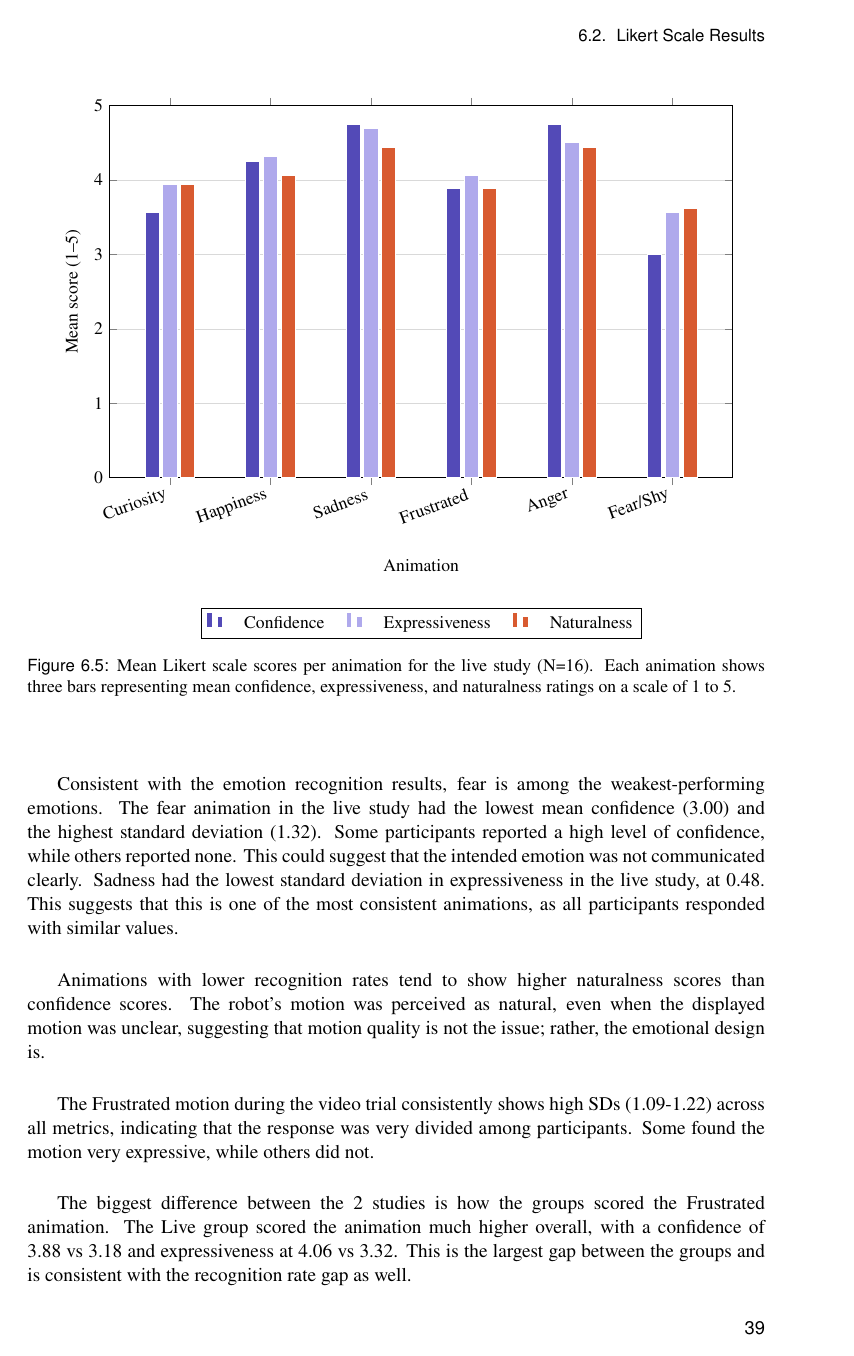
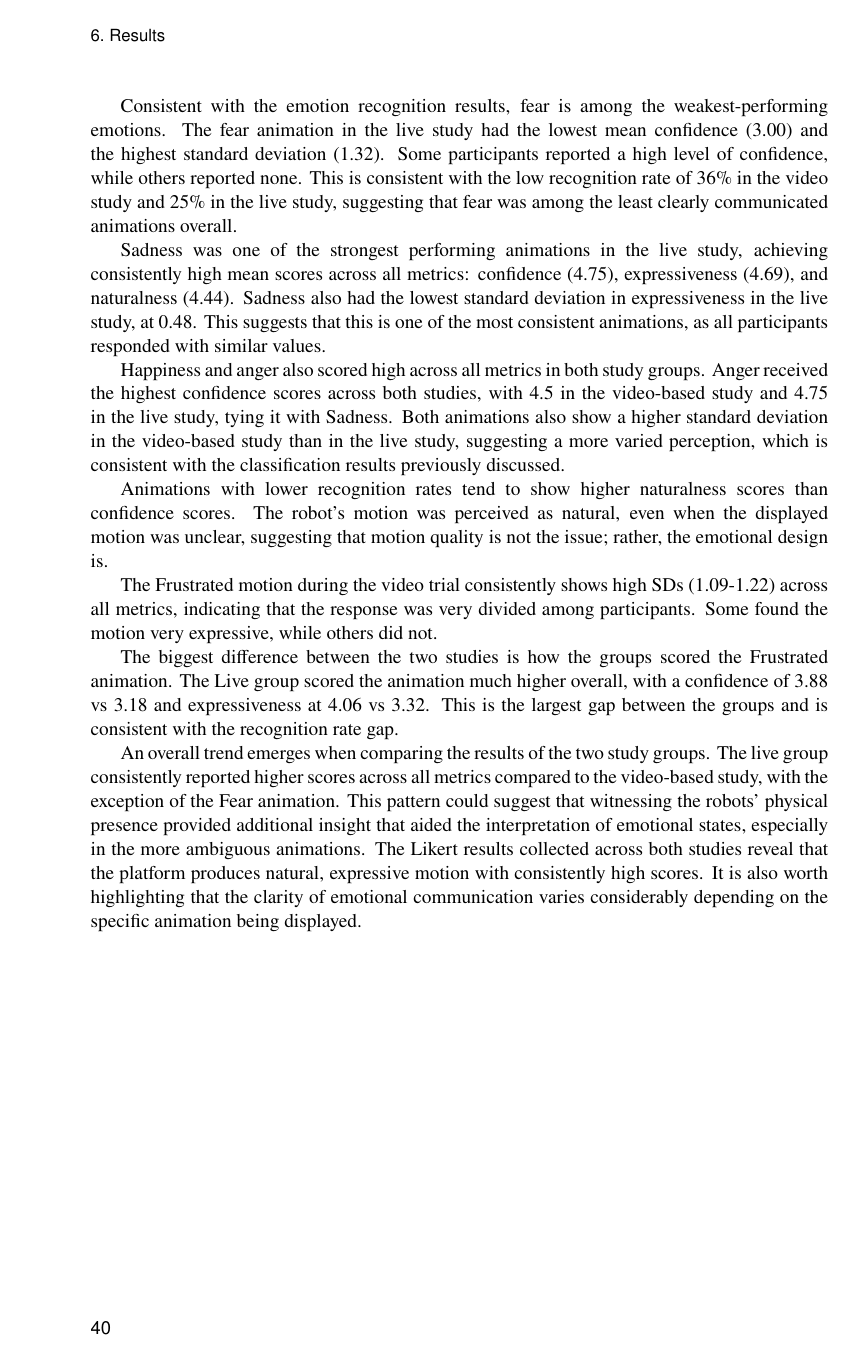
Before and after one commit to Wakatunde/Miwo-Communicating-Intent-and-Emotion-Through-Bipedal-Robot-Motion, a LaTeX thesis (main.tex, which reads chapters/06_Results.tex): page 53 of 65 before the commit and page 54 of 65 after it. Compiled offline with pdfLaTeX.

Commit message:
Updates from Overleaf

```diff
--- a/chapters/06_Results.tex
+++ b/chapters/06_Results.tex
@@ -53,25 +59,43 @@ The Likert scores collected during the trials show a strong correlation with the
 \input{figures/charts/likert_video}
 \input{figures/charts/likert_live}
 
-Consistent with the emotion recognition results, fear is among the weakest-performing emotions. The fear animation in the live study had the lowest mean confidence (3.00) and the highest standard deviation (1.32). Some participants reported a high level of confidence, while others reported none. This could suggest that the intended emotion was not communicated clearly.
-Sadness had the lowest standard deviation in expressiveness in the live study, at 0.48. This suggests that this is one of the most consistent animations, as all participants responded with similar values.
+\newpage
+Consistent with the emotion recognition results, fear is among the weakest-performing emotions. The fear animation in the live study had the lowest mean confidence (3.00) and the highest standard deviation (1.32). Some participants reported a high level of confidence, while others reported none. This is consistent with the low recognition rate of
+36\% in the video study and 25\% in the live study, suggesting that fear was among the least clearly communicated animations overall.
 
+Sadness was one of the strongest performing animations in the live study, achieving consistently high mean scores across all metrics: confidence (4.75), expressiveness
+(4.69), and naturalness (4.44). Sadness also had the lowest standard deviation in expressiveness in the live study, at 0.48. This suggests that this is one of the most consistent animations, as all participants responded with similar values.
 
+Happiness and anger also scored high across all metrics in both study groups. Anger received the highest confidence scores across both studies, with 4.5 in the video-based study and 4.75 in the live study, tying it with Sadness. Both animations also show a higher standard deviation in the video-based study than in the live study, suggesting a more varied perception, which is consistent with the classification results previously discussed.
 
 Animations with lower recognition rates tend to show higher naturalness scores than confidence scores. The robot's motion was perceived as natural, even when the displayed motion was unclear, suggesting that motion quality is not the issue; rather, the emotional design is.
 
 The Frustrated motion during the video trial consistently shows high SDs (1.09-1.22) across all metrics, indicating that the response was very divided among participants. Some found the motion very expressive, while others did not.
 
-The biggest difference between the 2 studies is how the groups scored the Frustrated animation. The Live group scored the animation much higher overall, with a confidence of 3.88 vs 3.18 and expressiveness at 4.06 vs 3.32. This is the largest gap between the groups and is consistent with the recognition rate gap as well.
+The biggest difference between the two studies is how the groups scored the Frustrated animation. The Live group scored the animation much higher overall, with a confidence of 3.88 vs 3.18 and expressiveness at 4.06 vs 3.32. This is the largest gap between the groups and is consistent with the recognition rate gap.
+
+An overall trend emerges when comparing the results of the two study groups. The live group consistently reported higher scores across all metrics compared to the video-based study, with the exception of the Fear animation. This pattern could suggest that witnessing the robots' physical presence provided additional insight that aided the interpretation of emotional states, especially in the more ambiguous animations. The Likert results collected across both studies reveal that the platform produces natural, expressive motion with consistently high scores. It is also worth highlighting that the clarity of emotional communication varies considerably depending on the specific animation being displayed.
 
 
-\input{figures/Chapter_6/likert_table}
+%Live study:
+%mean confidence = 4 (3.56-4.75
+%mean expressiveness: 4.17 (3.56-4.69)
+%mean naturalness 4.06 (3.62-4.44)
+
+%video based study:
+%mean confidence = 3.78 (3.09-4.55)
+%mean expressiveness: 3.98 (3.32-4.55)
+%mean naturalness: 3.78
 
 
 
 
 
-\subsection*{Godspeed Results}
+
+
+
+\newpage
+\section{Godspeed Results}
 % Five dimensions ( spider chart)
 \input{figures/charts/godspeed_video.tex}
 
```
Also changed, not shown: figures/charts/likert_live.tex (+1 -1 lines), figures/charts/likert_video.tex (+1 -1 lines), chapters/06_Results.tex (10 more changed lines).
